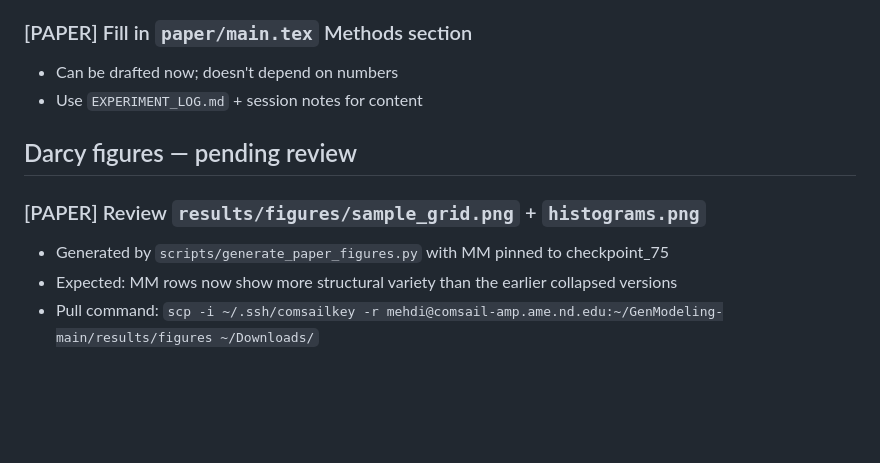
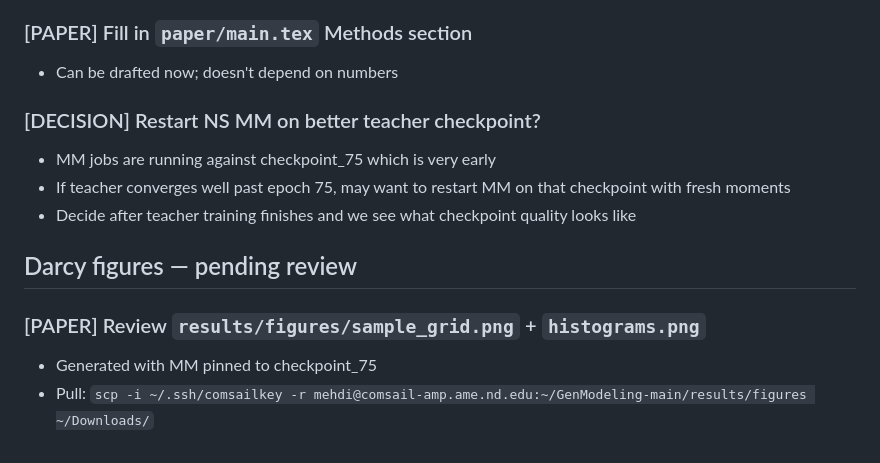
Before and after one commit to MehdiMHeydari/GenModeling, a Markdown page: tickets/ACTIVE.md, the part around one of its changes. GitHub-like rendering; blank space fills up the shorter version.

```diff
--- a/tickets/ACTIVE.md
+++ b/tickets/ACTIVE.md
@@ -55,12 +65,14 @@
 
 ### [PAPER] Fill in `paper/main.tex` Methods section
 - Can be drafted now; doesn't depend on numbers
-- Use `EXPERIMENT_LOG.md` + session notes for content
+
+### [DECISION] Restart NS MM on better teacher checkpoint?
+- MM jobs are running against checkpoint_75 which is very early
+- If teacher converges well past epoch 75, may want to restart MM on that checkpoint with fresh moments
+- Decide after teacher training finishes and we see what checkpoint quality looks like
 
 ## Darcy figures — pending review
 
 ### [PAPER] Review `results/figures/sample_grid.png` + `histograms.png`
-- Generated by `scripts/generate_paper_figures.py` with MM pinned to checkpoint_75
-- Expected: MM rows now show more structural variety than the earlier collapsed versions
-- Pull command:
-  `scp -i ~/.ssh/comsailkey -r mehdi@comsail-amp.ame.nd.edu:~/GenModeling-main/results/figures ~/Downloads/`
+- Generated with MM pinned to checkpoint_75
+- Pull: `scp -i ~/.ssh/comsailkey -r mehdi@comsail-amp.ame.nd.edu:~/GenModeling-main/results/figures ~/Downloads/`
```
Also changed, not shown: other parts of tickets/ACTIVE.md (+26 -16 lines), tickets/DONE.md (+25 -0 lines).
